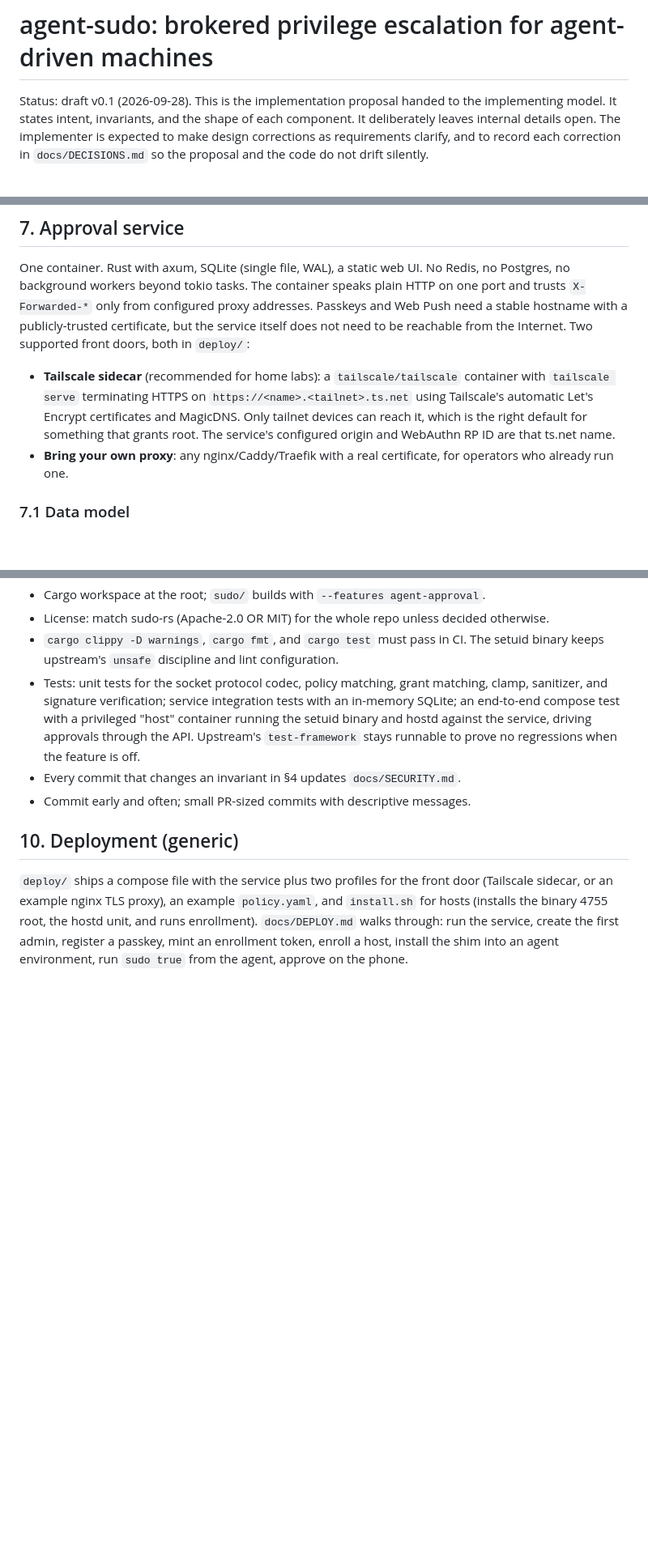
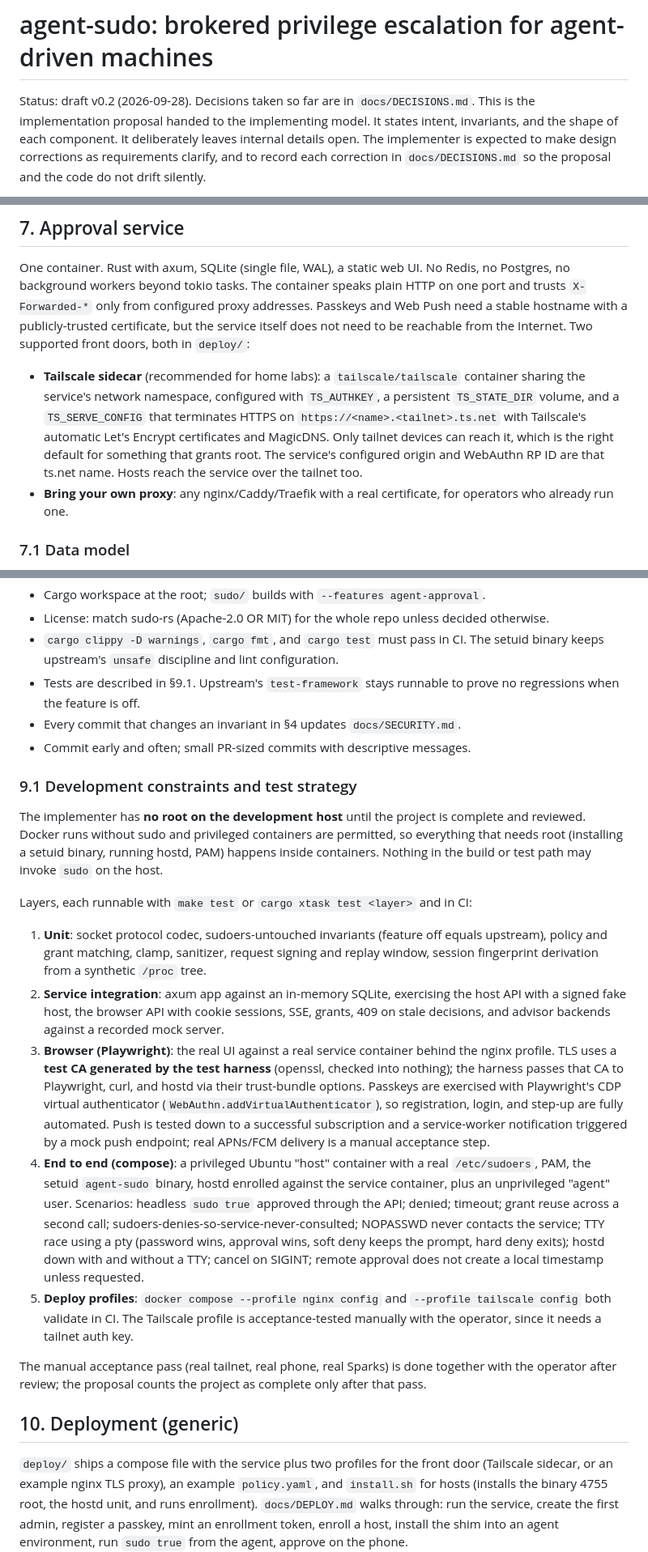
Before and after one commit to tpurtell/agent-sudo, a Markdown page: docs/PROPOSAL.md, 3 parts joined by grey strips. Shown at 81% size. GitHub-like rendering; blank space fills up the shorter version.

Commit message:
Record initial decisions and the containerized test strategy

```diff
--- a/docs/PROPOSAL.md
+++ b/docs/PROPOSAL.md
@@ -1,6 +1,6 @@
 # agent-sudo: brokered privilege escalation for agent-driven machines
 
-Status: draft v0.1 (2026-09-28). This is the implementation proposal handed to the
+Status: draft v0.2 (2026-09-28). Decisions taken so far are in `docs/DECISIONS.md`. This is the implementation proposal handed to the
 implementing model. It states intent, invariants, and the shape of each component.
 It deliberately leaves internal details open. The implementer is expected to make
 design corrections as requirements clarify, and to record each correction in
@@ -223,10 +223,12 @@ service itself does not need to be reachable from the Internet. Two supported
 front doors, both in `deploy/`:
 
 - **Tailscale sidecar** (recommended for home labs): a `tailscale/tailscale`
-  container with `tailscale serve` terminating HTTPS on `https://<name>.<tailnet>.ts.net`
-  using Tailscale's automatic Let's Encrypt certificates and MagicDNS. Only tailnet
-  devices can reach it, which is the right default for something that grants root.
-  The service's configured origin and WebAuthn RP ID are that ts.net name.
+  container sharing the service's network namespace, configured with `TS_AUTHKEY`,
+  a persistent `TS_STATE_DIR` volume, and a `TS_SERVE_CONFIG` that terminates HTTPS
+  on `https://<name>.<tailnet>.ts.net` with Tailscale's automatic Let's Encrypt
+  certificates and MagicDNS. Only tailnet devices can reach it, which is the right
+  default for something that grants root. The service's configured origin and
+  WebAuthn RP ID are that ts.net name. Hosts reach the service over the tailnet too.
 - **Bring your own proxy**: any nginx/Caddy/Traefik with a real certificate, for
   operators who already run one.
 
@@ -375,14 +377,49 @@ agent-sudo/
 - License: match sudo-rs (Apache-2.0 OR MIT) for the whole repo unless decided otherwise.
 - `cargo clippy -D warnings`, `cargo fmt`, and `cargo test` must pass in CI. The
   setuid binary keeps upstream's `unsafe` discipline and lint configuration.
-- Tests: unit tests for the socket protocol codec, policy matching, grant matching,
-  clamp, sanitizer, and signature verification; service integration tests with an
-  in-memory SQLite; an end-to-end compose test with a privileged "host" container
-  running the setuid binary and hostd against the service, driving approvals through
-  the API. Upstream's `test-framework` stays runnable to prove no regressions when
-  the feature is off.
+- Tests are described in §9.1. Upstream's `test-framework` stays runnable to prove
+  no regressions when the feature is off.
 - Every commit that changes an invariant in §4 updates `docs/SECURITY.md`.
 - Commit early and often; small PR-sized commits with descriptive messages.
+
+### 9.1 Development constraints and test strategy
+
+The implementer has **no root on the development host** until the project is complete
+and reviewed. Docker runs without sudo and privileged containers are permitted, so
+everything that needs root (installing a setuid binary, running hostd, PAM) happens
+inside containers. Nothing in the build or test path may invoke `sudo` on the host.
+
+Layers, each runnable with `make test` or `cargo xtask test <layer>` and in CI:
+
+1. **Unit**: socket protocol codec, sudoers-untouched invariants (feature off equals
+   upstream), policy and grant matching, clamp, sanitizer, request signing and replay
+   window, session fingerprint derivation from a synthetic `/proc` tree.
+2. **Service integration**: axum app against an in-memory SQLite, exercising the host
+   API with a signed fake host, the browser API with cookie sessions, SSE, grants,
+   409 on stale decisions, and advisor backends against a recorded mock server.
+3. **Browser (Playwright)**: the real UI against a real service container behind the
+   nginx profile. TLS uses a **test CA generated by the test harness** (openssl,
+   checked into nothing); the harness passes that CA to Playwright, curl, and hostd
+   via their trust-bundle options. Passkeys are exercised with Playwright's CDP
+   virtual authenticator (`WebAuthn.addVirtualAuthenticator`), so registration,
+   login, and step-up are fully automated. Push is tested down to a successful
+   subscription and a service-worker notification triggered by a mock push endpoint;
+   real APNs/FCM delivery is a manual acceptance step.
+4. **End to end (compose)**: a privileged Ubuntu "host" container with a real
+   `/etc/sudoers`, PAM, the setuid `agent-sudo` binary, hostd enrolled against the
+   service container, plus an unprivileged "agent" user. Scenarios: headless
+   `sudo true` approved through the API; denied; timeout; grant reuse across a second
+   call; sudoers-denies-so-service-never-consulted; NOPASSWD never contacts the
+   service; TTY race using a pty (password wins, approval wins, soft deny keeps the
+   prompt, hard deny exits); hostd down with and without a TTY; cancel on SIGINT;
+   remote approval does not create a local timestamp unless requested.
+5. **Deploy profiles**: `docker compose --profile nginx config` and
+   `--profile tailscale config` both validate in CI. The Tailscale profile is
+   acceptance-tested manually with the operator, since it needs a tailnet auth key.
+
+The manual acceptance pass (real tailnet, real phone, real Sparks) is done together
+with the operator after review; the proposal counts the project as complete only after
+that pass.
 
 ## 10. Deployment (generic)
 
```
Also changed, not shown: docs/DECISIONS.md (added, +23 -0 lines).
